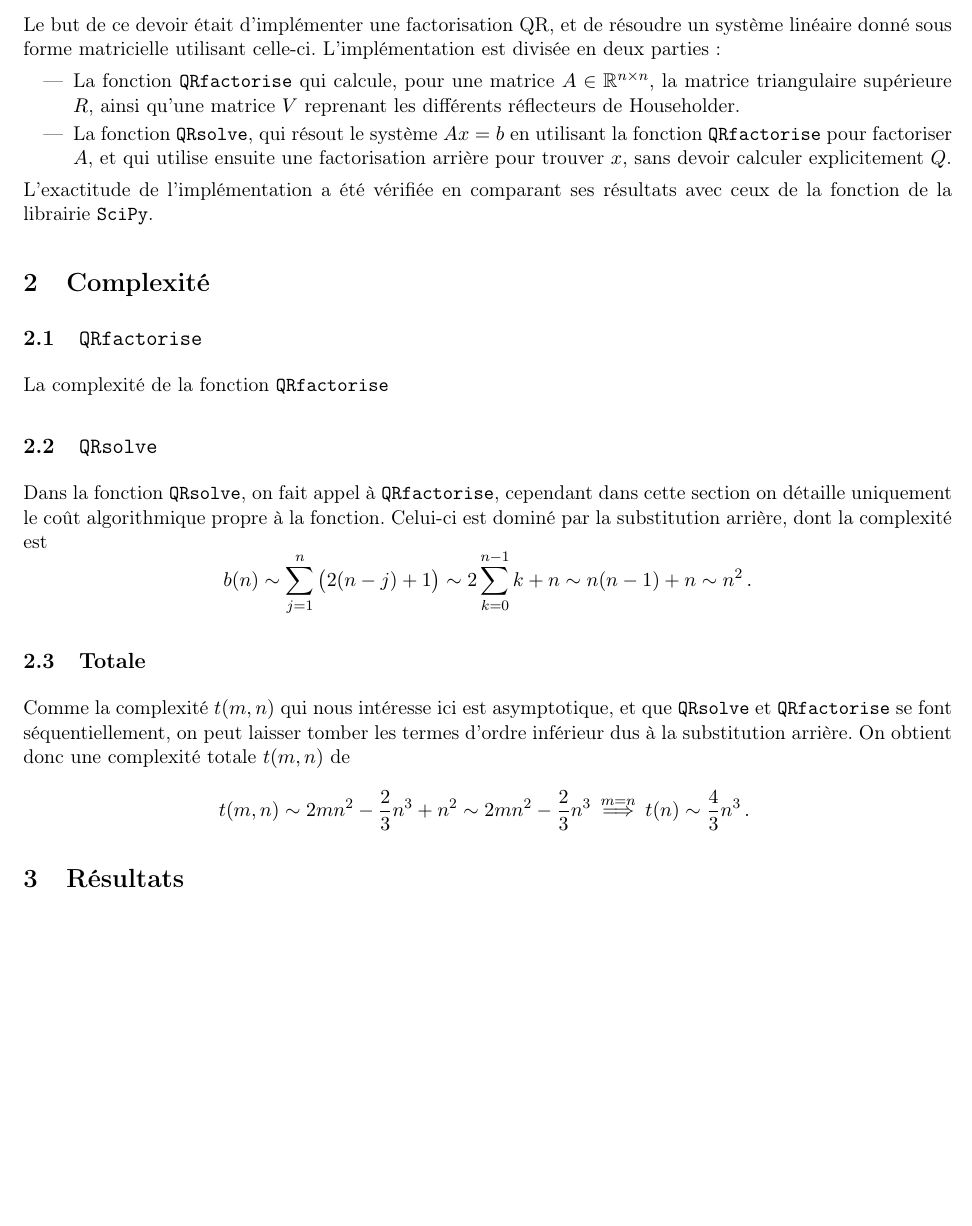
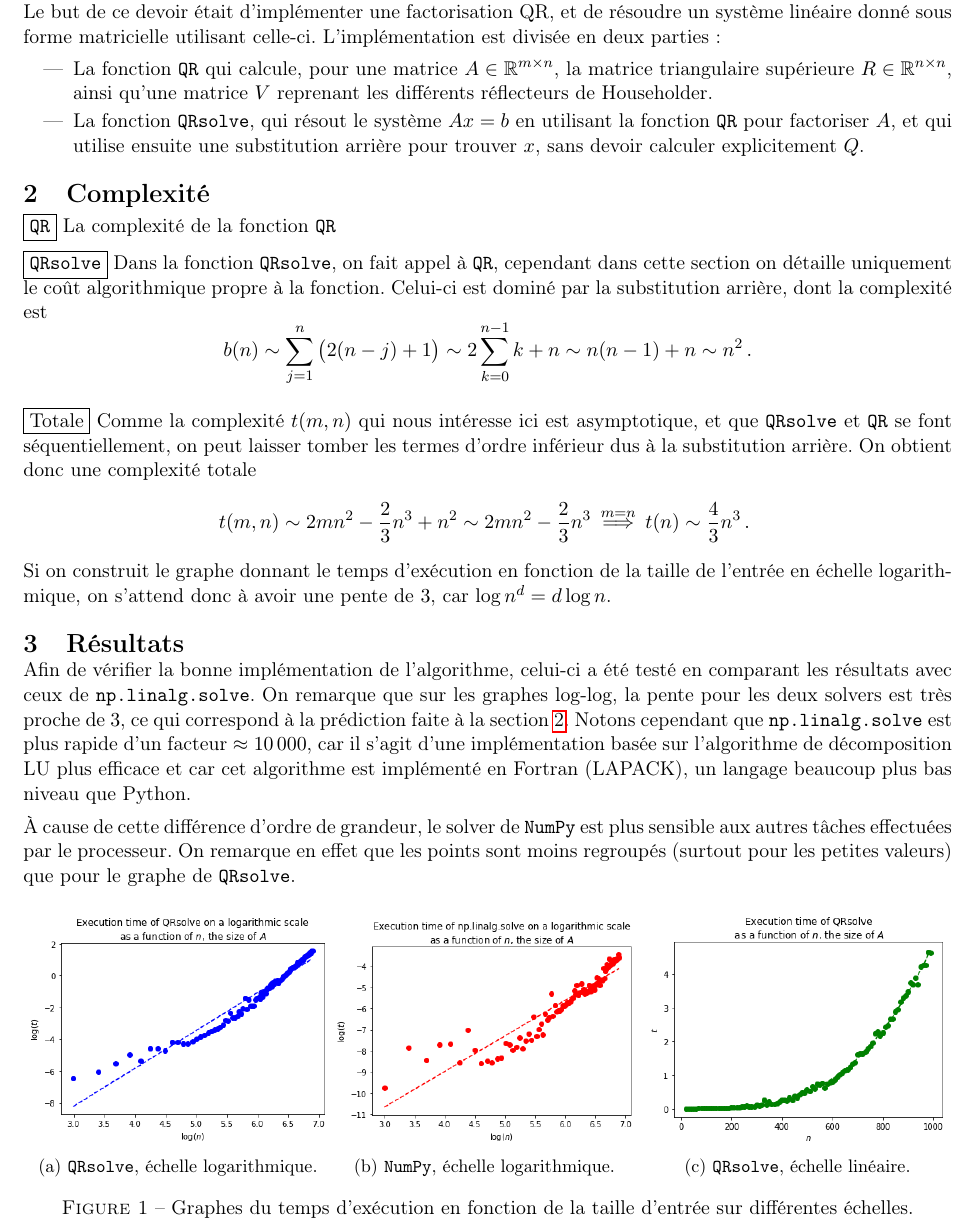
Before and after one commit to Peiffap/linma1170-homework, a LaTeX problem sheet (homework-1/report/homework-1-report.tex, which reads homework-1/report/preamble.sty): part of the page, cut so that both start at the same text, the shorter picture padded with empty space. Compiled offline with pdfLaTeX.

Commit message:
[homework-1] add sections to report, improve code

```diff
--- a/homework-1/report/homework-1-report.tex
+++ b/homework-1/report/homework-1-report.tex
@@ -7,29 +7,65 @@
 Le but de ce devoir était d'implémenter une factorisation QR, et de résoudre un système linéaire donné sous forme matricielle utilisant celle-ci.
 L'implémentation est divisée en deux parties:
 \begin{itemize}
-	\item La fonction \texttt{QRfactorise} qui calcule, pour une matrice $A \in \mathbb{R}^{n \times n}$, la matrice triangulaire supérieure $R$, ainsi qu'une matrice $V$ reprenant les différents réflecteurs de Householder.
-	\item La fonction \texttt{QRsolve}, qui résout le système $Ax = b$ en utilisant la fonction \texttt{QRfactorise} pour factoriser $A$, et qui utilise ensuite une factorisation arrière pour trouver $x$, sans devoir calculer explicitement $Q$.
+	\item La fonction \texttt{QR} qui calcule, pour une matrice $A \in \mathbb{R}^{m \times n}$, la matrice triangulaire supérieure $R \in \mathbb{R}^{n \times n}$, ainsi qu'une matrice $V$ reprenant les différents réflecteurs de Householder.
+	\item La fonction \texttt{QRsolve}, qui résout le système $Ax = b$ en utilisant la fonction \texttt{QR} pour factoriser $A$, et qui utilise ensuite une substitution arrière pour trouver $x$, sans devoir calculer explicitement $Q$.
 \end{itemize}
-L'exactitude de l'implémentation a été vérifiée en comparant ses résultats avec ceux de la fonction de la librairie \texttt{SciPy}.
 
 \section{Complexité}
-\subsection{\texttt{QRfactorise}}
-La complexité de la fonction \texttt{QRfactorise} % TODO voir livre
-\subsection{\texttt{QRsolve}}
-Dans la fonction \texttt{QRsolve}, on fait appel à \texttt{QRfactorise},
+\label{sec:complexity}
+\fbox{\texttt{QR}} La complexité de la fonction \texttt{QR} % TODO voir livre
+
+\fbox{\texttt{QRsolve}} Dans la fonction \texttt{QRsolve}, on fait appel à \texttt{QR},
 cependant dans cette section on détaille uniquement le coût algorithmique propre à la fonction.
 Celui-ci est dominé par la substitution arrière,
 dont la complexité est
 \[
 b(n) \sim \sum_{j=1}^{n} \big(2(n - j) + 1 \big) \sim 2 \sum_{k=0}^{n-1} k + n \sim n (n - 1) + n \sim n^2\,.
 \]
-\subsection{Totale}
-Comme la complexité $t(m, n)$ qui nous intéresse ici est asymptotique,
-et que \texttt{QRsolve} et \texttt{QRfactorise} se font séquentiellement,
+
+\fbox{Totale} Comme la complexité $t(m, n)$ qui nous intéresse ici est asymptotique,
+et que \texttt{QRsolve} et \texttt{QR} se font séquentiellement,
 on peut laisser tomber les termes d'ordre inférieur dus à la substitution arrière.
-On obtient donc une complexité totale $t(m, n)$ de
+On obtient donc une complexité totale
 \[
 t(m, n) \sim 2 mn^2 - \frac{2}{3}n^3 + n^2 \sim 2mn^2 - \frac{2}{3}n^3 \overset{m = n}{\implies} t(n) \sim \frac{4}{3} n^3\,.\
 \]
+Si on construit le graphe donnant le temps d'exécution en fonction de la taille de l'entrée en échelle logarithmique,
+on s'attend donc à avoir une pente de $3$, car $\log n^d = d \log n$.
 \section{Résultats}
+Afin de vérifier la bonne implémentation de l'algorithme,
+celui-ci a été testé en comparant les résultats avec ceux de \texttt{np.linalg.solve}.
+On remarque que sur les graphes log-log,
+la pente pour les deux solvers est très proche de $3$,
+ce qui correspond à la prédiction faite à la section~\ref{sec:complexity}.
+Notons cependant que \texttt{np.linalg.solve} est plus rapide d'un facteur $\approx \num{10000}$,
+car il s'agit d'une implémentation basée sur l'algorithme de décomposition LU plus efficace
+et car cet algorithme est implémenté en Fortran (LAPACK), un langage beaucoup plus bas niveau que Python.
+
+À cause de cette différence d'ordre de grandeur, le solver de \texttt{NumPy} est plus sensible aux autres tâches effectuées par le processeur.
+On remarque en effet que les points sont moins regroupés (surtout pour les petites valeurs) que pour le graphe de \texttt{QRsolve}.
+
+\begin{figure}[H]
+	\centering
+	\begin{subfigure}{0.33\textwidth}
+		\centering
+		\includegraphics[width=\linewidth]{hw1_loglog_qr.png}
+		\caption{\texttt{QRsolve}, échelle logarithmique.}
+		\label{fig:llqr}
+	\end{subfigure}%
+	\begin{subfigure}{0.33\textwidth}
+		\centering
+		\includegraphics[width=\linewidth]{hw1_loglog_np.png}
+		\caption{\texttt{NumPy}, échelle logarithmique.}
+		\label{fig:llnp}
+	\end{subfigure}
+	\begin{subfigure}{0.33\textwidth}
+		\centering
+		\includegraphics[width=\linewidth]{hw1_cubic.png}
+		\caption{\texttt{QRsolve}, échelle linéaire.}
+		\label{fig:cubic}
+	\end{subfigure}
+	\caption{Graphes du temps d'exécution en fonction de la taille d'entrée sur différentes échelles.}
+	\label{fig:manmade}
+\end{figure}
 \end{document}
--- a/homework-1/report/preamble.sty
+++ b/homework-1/report/preamble.sty
@@ -18,8 +18,8 @@
 \usepackage{tikz}
 \usetikzlibrary{babel}
 \usepackage{graphicx}
+\usepackage{subcaption}
 \usepackage{mathtools,amssymb}
-\usepackage{amsmath}
 \usepackage[binary-units=true,separate-uncertainty = true,multi-part-units=single]{siunitx}
 \usepackage{float}
 \usepackage[linktoc=all]{hyperref}
@@ -33,7 +33,7 @@
 \setlength{\parskip}{1ex plus 0.5ex minus 0.2ex}
 \newcommand{\hsp}{\hspace{20pt}}
 \newcommand{\HRule}{\rule{\linewidth}{0.5mm}}
-\graphicspath{{images/}}
+\graphicspath{{img/}}
 \usepackage[backend=biber,style=numeric,sorting=none, dateabbrev = false]{biblatex}
 \addbibresource{bibliography.bib}
 \newcommand\ddfrac[2]{\frac{\displaystyle #1}{\displaystyle #2}}
@@ -60,5 +60,8 @@
 \usepackage{eurosym}
 \DeclareSIUnit{\EUR}{\text{\euro}}
 \usepackage{wasysym}
-\usepackage{subfig}
 \usepackage[thinlines]{easytable}
+\usepackage{titlesec}
+\titlespacing{\section}{0pt}{\parskip}{-\parskip}
+\titlespacing{\subsection}{0pt}{\parskip}{-\parskip}
+\titlespacing{\subsubsection}{0pt}{\parskip}{-\parskip}
```
Also changed, not shown: homework-1/report/homework-1-report.pdf, homework-1/report/img/hw1_cubic.png (added), homework-1/report/img/hw1_loglog_np.png (added), homework-1/report/img/hw1_loglog_qr.png (added), 4 other files.
